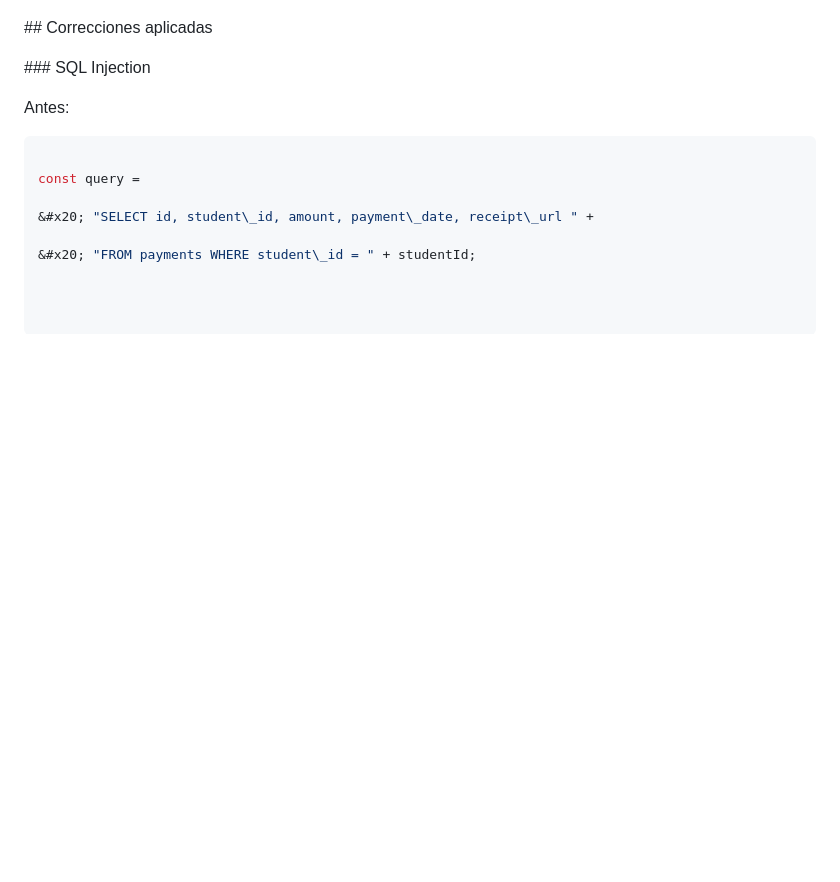
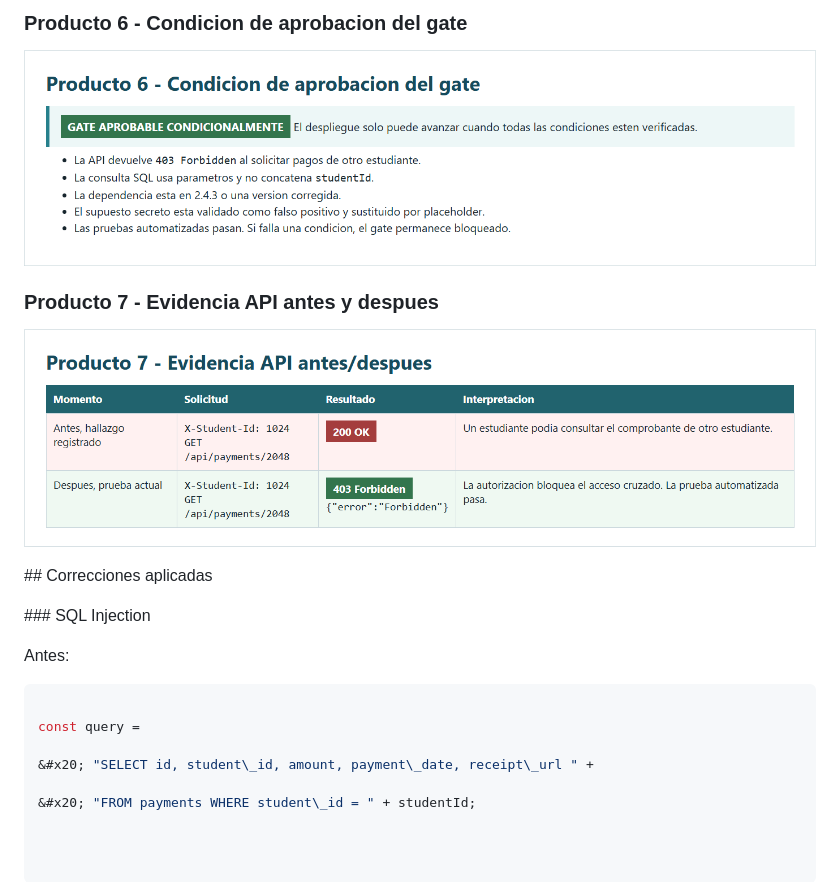
Before and after one commit to adalicarvajal/AulaPay-Gate, a Markdown page: docs/decision-gate.md, the part around one of its changes. Rendered like a GitHub page; pictures changed too: evidencias/producto-6.png (added), evidencias/producto-7.png (added); blank space fills up the shorter version.

```diff
--- a/docs/decision-gate.md
+++ b/docs/decision-gate.md
@@ -39,3 +53,11 @@ También se encontraron:
+### Producto 6 - Condicion de aprobacion del gate
+
+![Producto 6 - Condicion de aprobacion del gate](../evidencias/producto-6.png)
+
+### Producto 7 - Evidencia API antes y despues
+
+![Producto 7 - Evidencia API antes y despues](../evidencias/producto-7.png)
+
 \## Correcciones aplicadas
 
 
```
Also changed, not shown: other parts of docs/decision-gate.md (+14 -0 lines), evidencias/producto-3.png (added), evidencias/producto-4.png (added), evidencias/producto-5.png (added), 1 other file.
